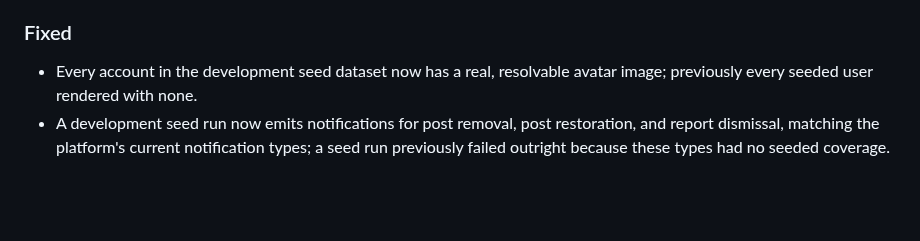
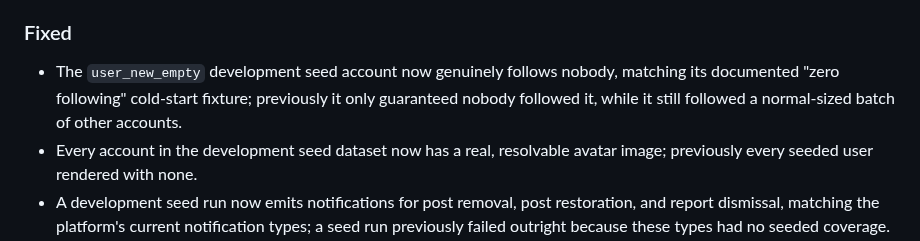
Before and after one commit to zentech-graduation/backend, a Markdown page: CHANGELOG.md, the part around the change. Drawn GitHub-style; blank space fills up the shorter version.

Commit message:
docs(recommendation): note empty-user seed fixture changelog entry

```diff
--- a/CHANGELOG.md
+++ b/CHANGELOG.md
@@ -23,6 +23,7 @@ The format is based on [Keep a Changelog](https://keepachangelog.com/en/1.1.0/).
 - Seeded avatars are now sourced from an external portrait-photo service instead of the object storage bucket; cover photos are unaffected and remain hosted there.
 
 ### Fixed
+- The `user_new_empty` development seed account now genuinely follows nobody, matching its documented "zero following" cold-start fixture; previously it only guaranteed nobody followed it, while it still followed a normal-sized batch of other accounts.
 - Every account in the development seed dataset now has a real, resolvable avatar image; previously every seeded user rendered with none.
 - A development seed run now emits notifications for post removal, post restoration, and report dismissal, matching the platform's current notification types; a seed run previously failed outright because these types had no seeded coverage.
 - A development seed run now purges every broker queue, resets the search indexes, and truncates the recommender's own data store before writing, and refuses to start unless the seed profile is active alongside dev; without this, a second seed run against an already-seeded stack could dead-letter on stale messages and leave search and recommendation state accumulating across runs instead of reflecting only the latest run.
```
